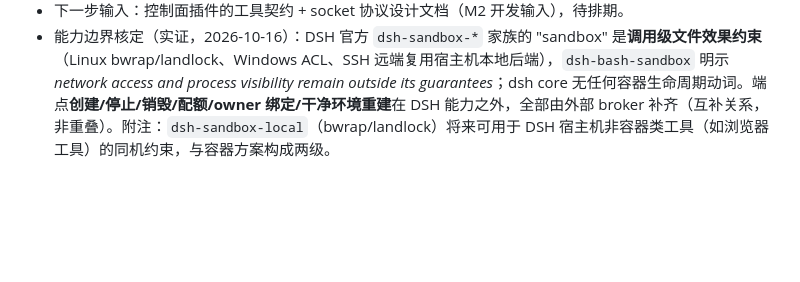
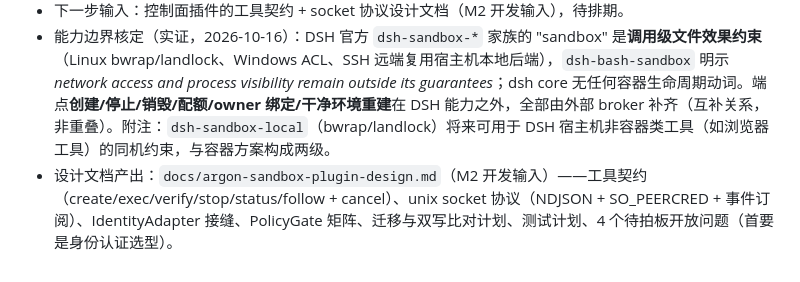
Before and after one commit to chinese2015/mythos-m1, a Markdown page: docs/progress.md, the part around the change. GitHub-like rendering; blank space fills up the shorter version.

Commit message:
docs: argon-sandbox control-plane plugin design (M2 input)

```diff
--- a/docs/progress.md
+++ b/docs/progress.md
@@ -36,3 +36,4 @@ Spec: ../Argon_AI_Brain_总体方案_v2.0.md §8.1 and user-approved Sandbox/nat
 - plugin 抽象裁定：采用**两层结构**。能力层继续复用官方 SSH provider 插件（不重写）；控制面层新写 `argon-sandbox` Cordis 插件（生命周期工具 create/execute/stop/verify + owner 绑定 + 策略门禁 + M2 接 Run Monitor 事件），经 **unix socket（peer creds 鉴权）** 调用外部 broker。**broker 不进 DSH 进程**——docker.sock 等于 root，不能与 Agent 执行面同进程（方案 §10 安全边界）。operator-bridge 文件桥即为该 socket 协议的 MVP。
 - 下一步输入：控制面插件的工具契约 + socket 协议设计文档（M2 开发输入），待排期。
 - 能力边界核定（实证，2026-10-16）：DSH 官方 `dsh-sandbox-*` 家族的 "sandbox" 是**调用级文件效果约束**（Linux bwrap/landlock、Windows ACL、SSH 远端复用宿主机本地后端），`dsh-bash-sandbox` 明示 *network access and process visibility remain outside its guarantees*；dsh core 无任何容器生命周期动词。端点**创建/停止/销毁/配额/owner 绑定/干净环境重建**在 DSH 能力之外，全部由外部 broker 补齐（互补关系，非重叠）。附注：`dsh-sandbox-local`（bwrap/landlock）将来可用于 DSH 宿主机非容器类工具（如浏览器工具）的同机约束，与容器方案构成两级。
+- 设计文档产出：`docs/argon-sandbox-plugin-design.md`（M2 开发输入）——工具契约（create/exec/verify/stop/status/follow + cancel）、unix socket 协议（NDJSON + SO_PEERCRED + 事件订阅）、IdentityAdapter 接缝、PolicyGate 矩阵、迁移与双写比对计划、测试计划、4 个待拍板开放问题（首要是身份认证选型）。
```
Also changed, not shown: docs/argon-sandbox-plugin-design.md (added, +211 -0 lines).
